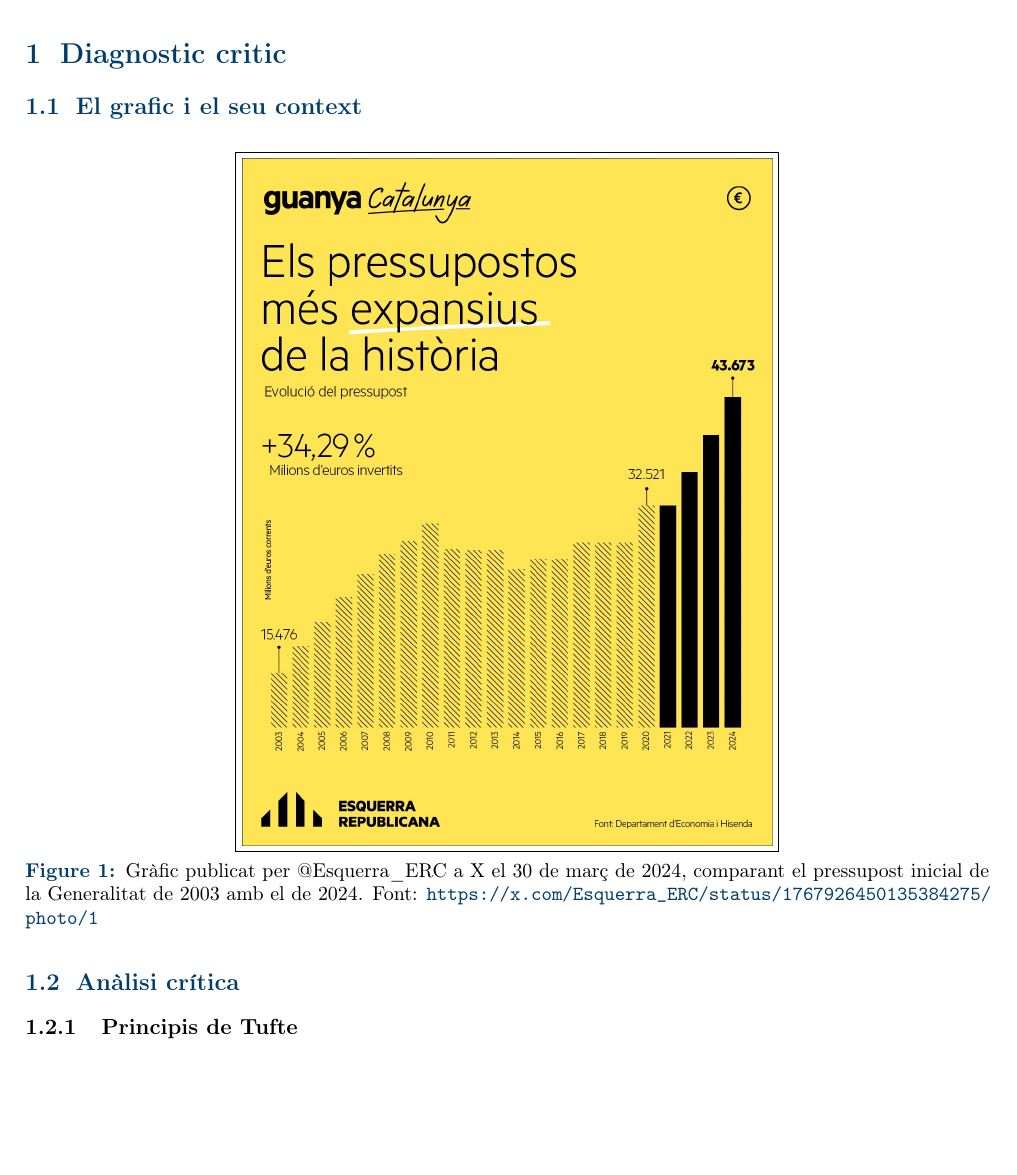
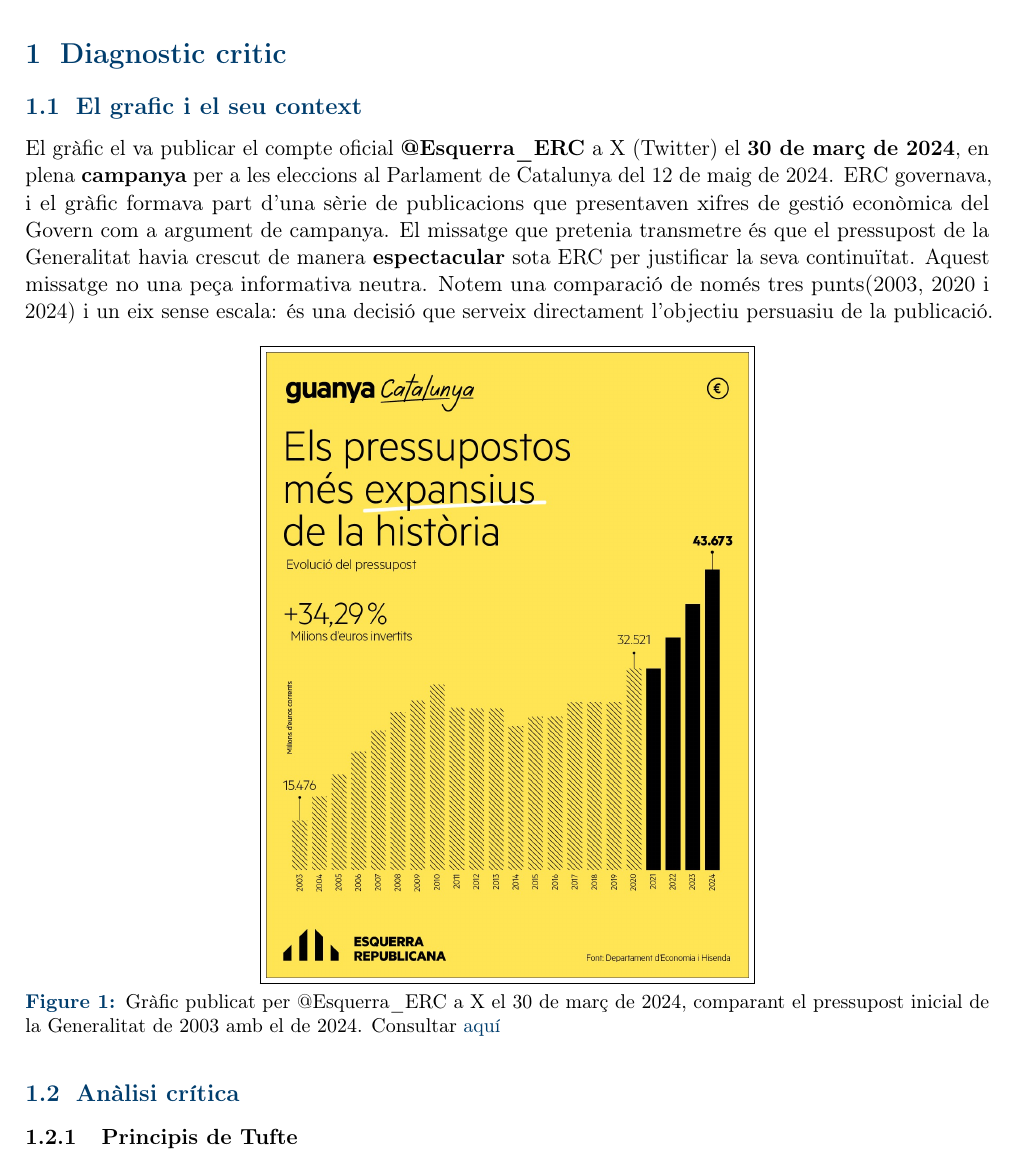
Before and after one commit to khadyyade/miv-practica1, a LaTeX document (report/main.tex): part of page 1 of 4, cut so that both start at the same text, the shorter picture padded with empty space. Compiled offline with pdfLaTeX.

Commit message:
fix: Update report formatting and improve dataset script documentation

```diff
--- a/report/main.tex
+++ b/report/main.tex
@@ -1,29 +1,23 @@
 % !TEX program = pdflatex
 % =========================================================
-% PRACTICA 1 -- Desmuntant la Mentida Visual
-% Modelitzacio i Visualitzacio de Dades -- URV (DEIM)
+% PRACTICA 1: Desmuntant la Mentida Visual
+% Modelitzacio i Visualitzacio de Dades -URV
 % =========================================================
 \documentclass[11pt,a4paper]{article}
 
 % ---------- Codificacio ----------
 \usepackage[utf8]{inputenc}
 \usepackage[T1]{fontenc}
-% Si tens texlive-lang-spanish / texlive-lang-other instal·lats, pots
-% descomentar la linia seguent per tenir guionat catala correcte:
-% \usepackage[catalan]{babel}
 
 % ---------- Marges: document limitat a 4 pagines ----------
 \usepackage[margin=2cm,top=1.8cm,bottom=1.8cm]{geometry}
 
 % ---------- Tipografia ----------
-% \usepackage{lmodern}   % opcional: activa-ho si el tens instal·lat (millora lleugerament els tipus)
 \usepackage{microtype}
 
 % ---------- Colors ----------
 \usepackage{xcolor}
 \definecolor{urvblau}{HTML}{003D6D}
-\definecolor{alerta}{HTML}{B3261E}
-\definecolor{grisclar}{HTML}{F2F2F2}
 
 % ---------- Format de seccio ----------
 \usepackage{titlesec}
@@ -95,14 +76,20 @@
 \section{Diagnostic critic}
 
 \subsection{El grafic i el seu context}
-% TODO: qui el va publicar, quan, on, quin missatge pretenia transmetre
+El gràfic el va publicar el compte oficial \textbf{@Esquerra\_ERC} a X (Twitter) el
+\textbf{30 de març de 2024}, en plena \textbf{campanya} per a les eleccions al
+Parlament de Catalunya del 12 de maig de 2024. ERC governava, i el gràfic formava part d'una sèrie de publicacions que
+presentaven xifres de gestió econòmica del Govern com a argument de campanya. El missatge
+que pretenia transmetre és que el pressupost de la Generalitat havia crescut de
+manera \textbf{espectacular} sota ERC per justificar la seva continuïtat. Aquest missatge no una peça informativa neutra. Notem una comparació de
+només tres punts(2003, 2020 i 2024) i un eix sense escala: és una decisió que
+serveix directament l'objectiu persuasiu de la publicació.
 
 \begin{figure}[h!]
   \centering
-  \fbox{\includegraphics[width=0.55\linewidth]{misleading-chart.png}}
+  \fbox{\includegraphics[width=0.50\linewidth]{misleading-chart.png}}
     \caption{Gràfic publicat per @Esquerra\_ERC a X el 30 de març de 2024,
-      comparant el pressupost inicial de la Generalitat de 2003 amb el de 2024.
-      Font: \url{https://x.com/Esquerra_ERC/status/1767926450135384275/photo/1}}
+      comparant el pressupost inicial de la Generalitat de 2003 amb el de 2024. Consultar \href{https://x.com/Esquerra_ERC/status/1767926450135384275/photo/1}{aquí}}
   \label{fig:original}
 \end{figure}
 
```
Also changed, not shown: report/main.pdf, report/main.tex (15 more changed lines), 1 other file.
